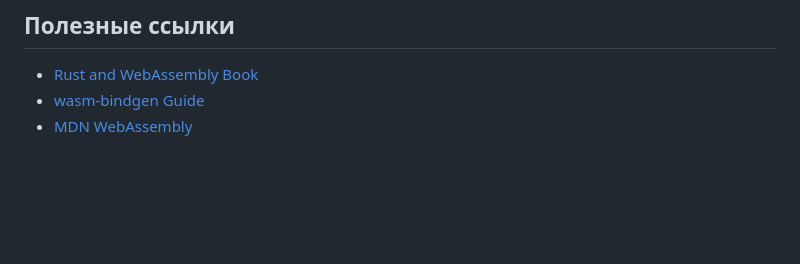
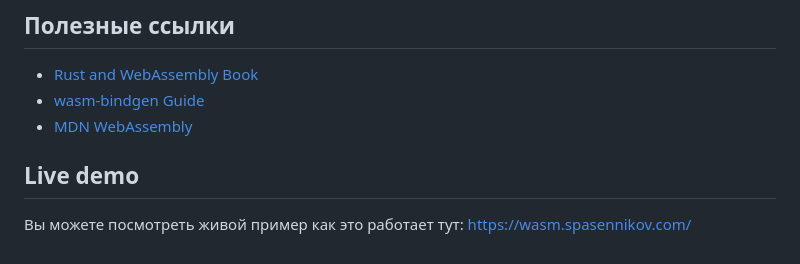
Before and after one commit to BogdanNL/rust-wasm-example, a Markdown page: README.md, the part around the change. GitHub-like rendering; blank space fills up the shorter version.

Commit message:
add live example link

```diff
--- a/README.md
+++ b/README.md
@@ -194,3 +194,7 @@ try {
 - [Rust and WebAssembly Book](https://rustwasm.github.io/docs/book/)
 - [wasm-bindgen Guide](https://rustwasm.github.io/wasm-bindgen/)
 - [MDN WebAssembly](https://developer.mozilla.org/en-US/docs/WebAssembly)
+
+## Live demo
+
+Вы можете посмотреть живой пример как это работает тут: https://wasm.spasennikov.com/
```
